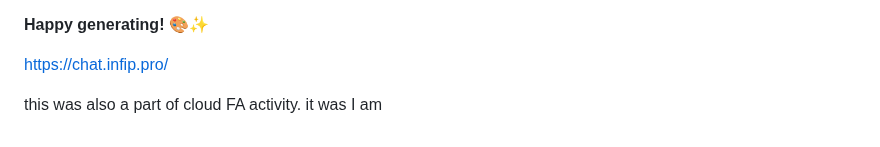
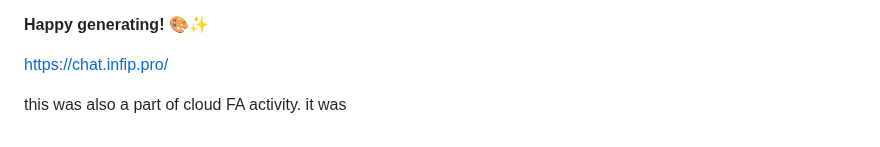
Before and after one commit to mr-osiris/ai-image-generator, a Markdown page: README.md, the part around the change. GitHub-like rendering.

```diff
--- a/README.md
+++ b/README.md
@@ -156,4 +156,4 @@ If you encounter issues:
 https://chat.infip.pro/
 
 this was also a part of cloud FA activity.
-it was I am
+it was
```
